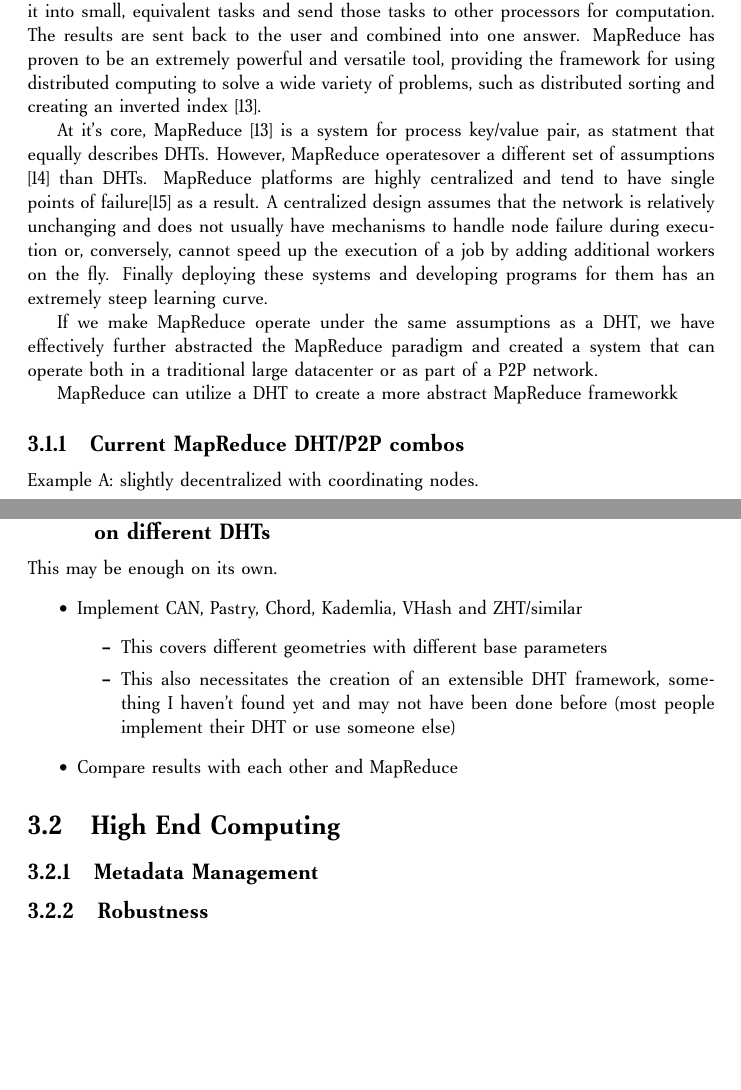
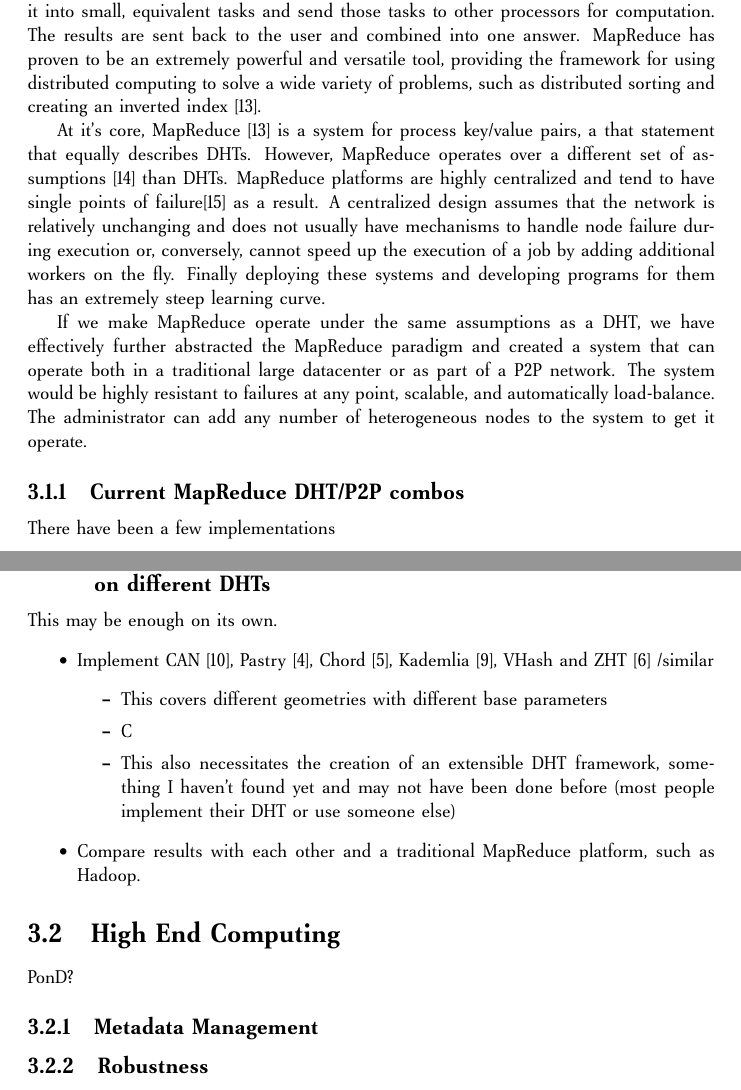
Before and after one commit to abrosen/notes, a LaTeX document (summaries/proposal.tex): two parts of pages 9 and 11 of 14 before the commit and two parts of pages 9 and 11 of 15 after it, joined at a grey line, cut so that both start at the same text, the shorter picture padded with empty space. Compiled offline with pdfLaTeX.

Commit message:
Intro MapReduce  is good, now the rest

```diff
--- a/summaries/proposal.tex
+++ b/summaries/proposal.tex
@@ -214,20 +212,19 @@ By using MapReduce, a user can take a large problem, split it into small, equiva
 The results are sent back to the user and combined into one answer.
 MapReduce has proven to be an extremely powerful and versatile tool, providing the framework for using distributed computing to solve a wide variety of problems, such as distributed sorting and creating an inverted index \cite{mapreduce}.
 
-At it's core, MapReduce \cite{mapreduce} is a system for process key/value pair, as statment that equally describes DHTs.
-However, MapReduce operatesover a different set of assumptions \cite{hadoopAssumptions} than DHTs.
-MapReduce platforms are highly centralized and tend to have single points of failure\cite{shvachko2010hadoop} as a result.   A centralized design assumes that the network is relatively unchanging and does not usually have mechanisms to handle node failure during execution or, conversely, cannot speed up the execution of a job by adding additional workers on the fly.  Finally deploying these systems and developing programs for them has an extremely steep learning curve.
-
-
+At it's core, MapReduce \cite{mapreduce} is a system for process key/value pairs, a that statement that equally describes DHTs.
+However, MapReduce operates over a different set of assumptions \cite{hadoopAssumptions} than DHTs.
+MapReduce platforms are highly centralized and tend to have single points of failure\cite{shvachko2010hadoop} as a result.
+A centralized design assumes that the network is relatively unchanging and does not usually have mechanisms to handle node failure during execution or, conversely, cannot speed up the execution of a job by adding additional workers on the fly.
+Finally deploying these systems and developing programs for them has an extremely steep learning curve.
 
 If we make MapReduce operate under the same assumptions as a DHT, we have effectively further abstracted the MapReduce paradigm and created a system that can operate both in a traditional large datacenter or as part of a P2P network.
-
-MapReduce can utilize a DHT to create a more abstract MapReduce frameworkk
-
-
+The system would be highly resistant to failures at any point, scalable, and automatically load-balance.
+The administrator can add any number of heterogeneous nodes to the system to get it operate.
 
 \subsection{Current MapReduce DHT/P2P combos}
-Example A: slightly decentralized with coordinating nodes.
+
+There have been a few implementations
 
 \subsubsection{P2P-MapReduce}
 Marozzo et al. \cite{marozzo2012p2p} investigated the issue of fault tolerance in centralized MapReduce architectures such as Hadoop.
@@ -269,18 +266,20 @@ ChordReduce  was designed to ensure that no single node is a point of failure an
 \subsection{Experiment Description: Comparison of MapReduce paradigm on different DHTs}
 This may be enough on its own.
 \begin{itemize}
-	\item Implement CAN, Pastry, Chord, Kademlia, VHash and ZHT/similar
+	\item Implement CAN \cite{can}, Pastry \cite{pastry}, Chord \cite{chord}, Kademlia \cite{kademlia}, VHash and ZHT \cite{li2013zht} /similar
 	\begin{itemize}
 		\item This covers different geometries with different base parameters
+		\item C
 		\item This also necessitates the creation of an extensible DHT framework, something I haven't found yet and may not have been done before (most people implement their DHT or use someone else)
 	\end{itemize}
-	\item Compare results with each other and MapReduce
+	\item Compare results with each other and a traditional MapReduce platform, such as Hadoop.
 
 \end{itemize}
 
 
 
 \section{High End Computing}
+PonD?
 \subsection{Metadata Management}
 \subsection{Robustness}
 
```
Also changed, not shown: summaries/proposal.pdf, summaries/proposal.tex (4 more changed lines).
